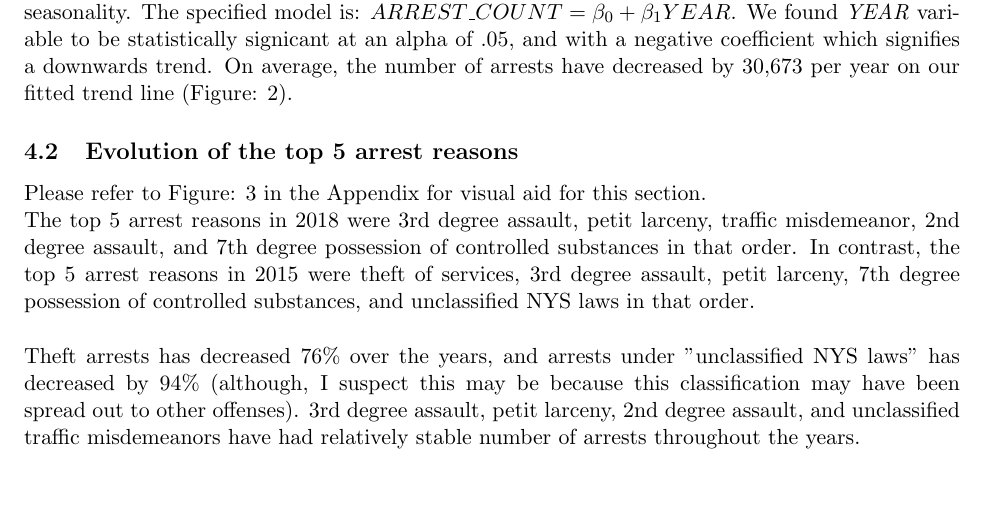
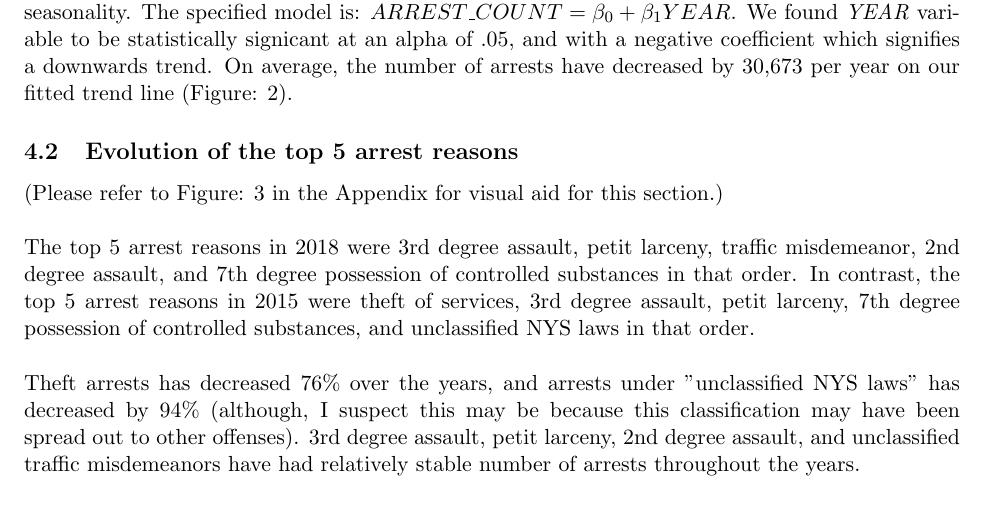
Before and after one commit to Justajwu/NYC-Council-Exercise, a LaTeX document (LaTeX Report/NYCC_Report.tex): part of page 2 of 6, cut so that both start at the same text. Compiled offline with pdfLaTeX.

Commit message:
Fixed paragraph spacing issue

```diff
--- a/LaTeX Report/NYCC_Report.tex
+++ b/LaTeX Report/NYCC_Report.tex
@@ -93,8 +93,8 @@ We found the general trend of arrests has been steadily decreasing from 2015-201
 To quantify this trend, we used a linear regression model on the aggregated yearly data removing seasonality. The specified model is: $ARREST\_COUNT=\beta_0+\beta_1YEAR$. We found \textit{YEAR} variable to be statistically signicant at an alpha of .05, and with a negative coefficient which signifies a downwards trend. On average, the number of arrests have decreased by 30,673 per year on our fitted trend line (Figure: \ref{fig:Yearlytrend}).
 
 \subsection{Evolution of the top 5 arrest reasons}
-Please refer to Figure: \ref{fig:crimeOverYears} in the Appendix for visual aid for this section.
-
+(Please refer to Figure: \ref{fig:crimeOverYears} in the Appendix for visual aid for this section.)
+\\\\
 The top 5 arrest reasons in 2018 were 3rd degree assault, petit larceny, traffic misdemeanor, 2nd degree assault, and 7th degree possession of controlled substances in that order. In contrast, the top 5 arrest reasons in 2015 were theft of services, 3rd degree assault, petit larceny, 7th degree possession of controlled substances, and unclassified NYS laws in that order.
 \\\\
 Theft arrests has decreased 76\% over the years, and arrests under "unclassified NYS laws" has decreased by 94\% (although, I suspect this may be because this classification may have been spread out to other offenses). 3rd degree assault, petit larceny, 2nd degree assault, and unclassified traffic misdemeanors have had relatively stable number of arrests throughout the years.
```
Also changed, not shown: LaTeX Report/NYCC_Report.pdf, NYCC_Report.pdf, 3 other files.
